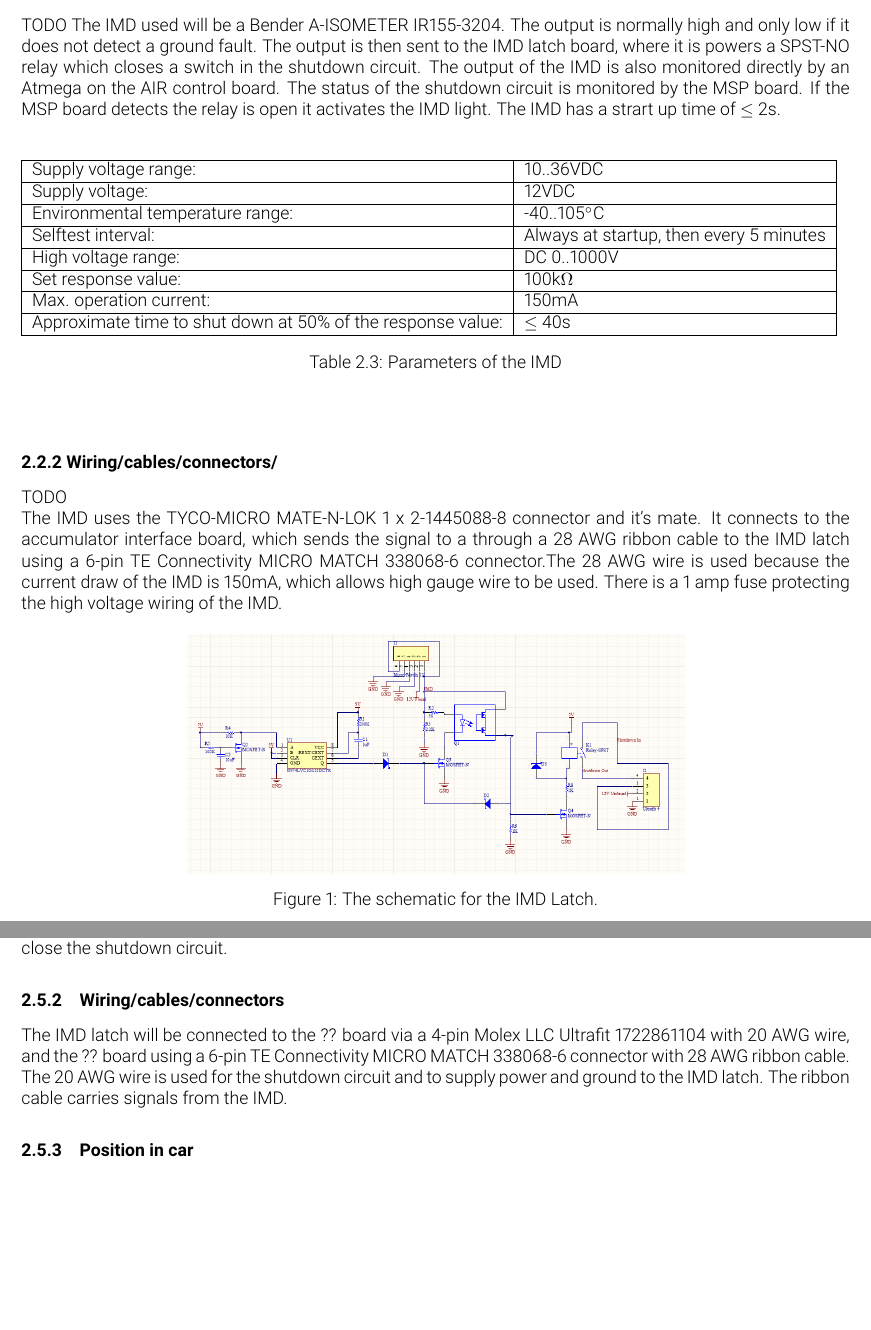
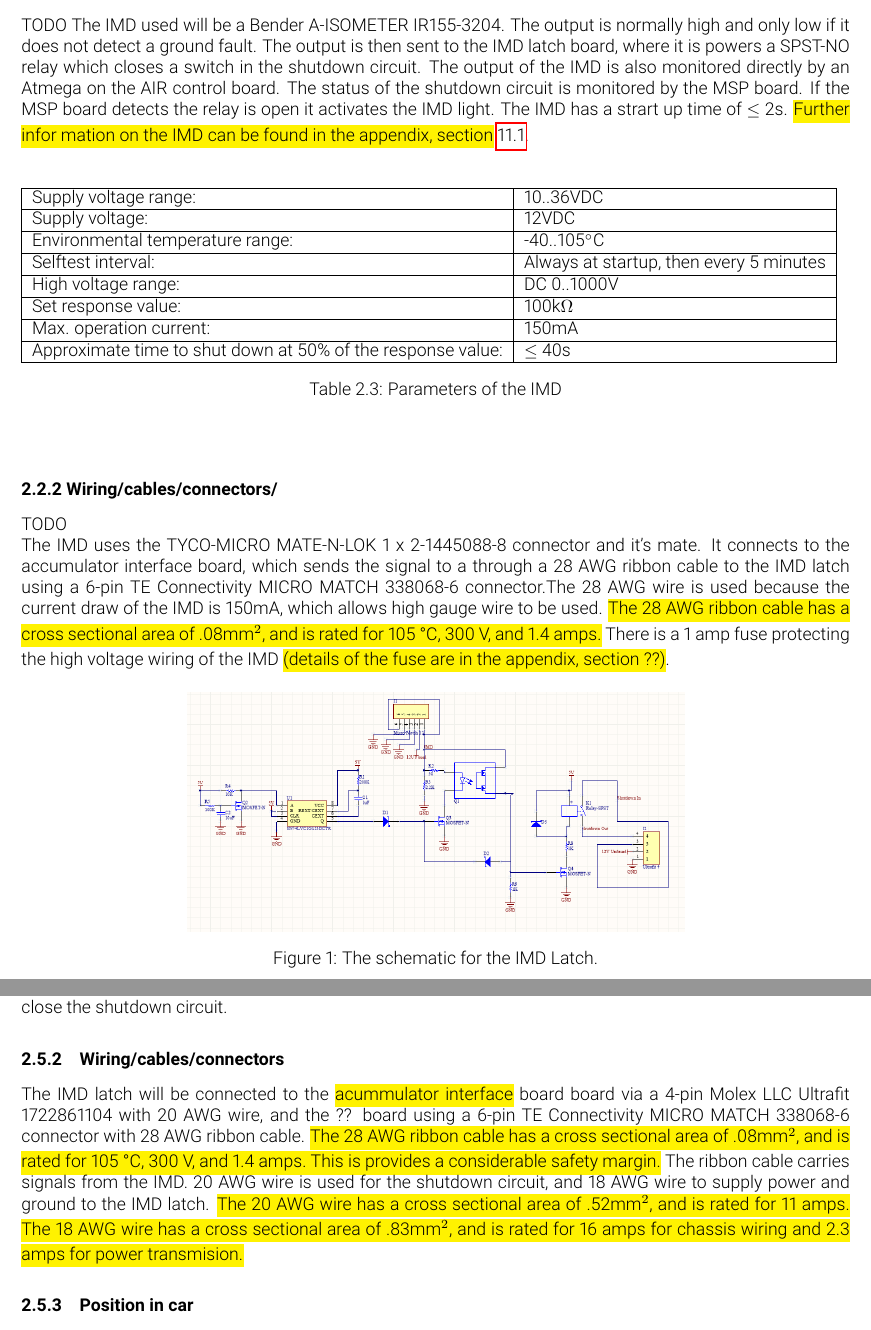
Before and after one commit to olin-electric-motorsports/ESF, a LaTeX document (esf_main.tex): two parts of pages 9 and 11 of 20 before the commit and two parts of pages 9 and 11 of 21 after it, joined at a grey line, cut so that both start at the same text, the shorter picture padded with empty space. Compiled offline with pdfLaTeX.

Commit message:
Added apendix section with IMD datasheet and hyperlink. Added \ref regarding fuses. Mentioned all current ratings for wires, and voltage + temperature rating where brand of wire was known.

```diff
--- a/esf_main.tex
+++ b/esf_main.tex
@@ -192,7 +192,7 @@ TODO
 
 \subsection{IMD}
 \subsubsection{Description (type, operation parameters)}TODO
-The IMD used will be a Bender A-ISOMETER IR155-3204. The output is normally high and only low if it does not detect a ground fault. The output is then sent to the IMD latch board, where it is powers a SPST-NO relay which closes a switch in the shutdown circuit. The output of the IMD is also monitored directly by an Atmega on the AIR control board. The status of the shutdown circuit is monitored by the MSP board. If the MSP board detects the relay is  open it activates the IMD light. The IMD has a strart up time of $\leq$ 2s.
+The IMD used will be a Bender A-ISOMETER IR155-3204. The output is normally high and only low if it does not detect a ground fault. The output is then sent to the IMD latch board, where it is powers a SPST-NO relay which closes a switch in the shutdown circuit. The output of the IMD is also monitored directly by an Atmega on the AIR control board. The status of the shutdown circuit is monitored by the MSP board. If the MSP board detects the relay is  open it activates the IMD light. The IMD has a strart up time of $\leq$ 2s. \hl{Further infor mation on the IMD can be found in the appendix, section} \ref{IMD_datasheet}.
 
 
 %Describe the IMD used and use a table for the common operation parameters, like supply voltage, set point, etc. Also describe how the IMD indicator light is wired, etc.
@@ -231,7 +231,7 @@ The IMD used will be a Bender A-ISOMETER IR155-3204. The output is normally high
 \subsubsection*{2.2.2 Wiring/cables/connectors/}
 TODO
 
-The  IMD uses the TYCO-MICRO MATE-N-LOK 1 x 2-1445088-8 connector and it's mate. It connects to the accumulator interface board, which sends the signal to a through a 28 AWG ribbon cable to the IMD latch using a 6-pin TE Connectivity MICRO MATCH 338068-6 connector.The 28 AWG wire is used because the current draw of the IMD is 150mA, which allows high gauge wire to be used. There is a 1 amp fuse protecting the high voltage wiring of the IMD. % I don't know the details of the fuse, but it is mentioned in both last year's ESF and in the ESF writing guide. It is visible in some of the plans for the electrical system. I need to know where I can find the details. Last year it was a 1 amp fuse, but it might be different this year. I am writing 1 amp for now, but it needs to be confirmed.
+The  IMD uses the TYCO-MICRO MATE-N-LOK 1 x 2-1445088-8 connector and it's mate. It connects to the accumulator interface board, which sends the signal to a through a 28 AWG ribbon cable to the IMD latch using a 6-pin TE Connectivity MICRO MATCH 338068-6 connector.The 28 AWG wire is used because the current draw of the IMD is 150mA, which allows high gauge wire to be used. \hl{The 28 AWG ribbon cable has a cross sectional area of .08mm$^2$, and is rated for 105 \textdegree C, 300 V, and 1.4 amps.} There is a 1 amp fuse protecting the high voltage wiring of the IMD \hl{(details of the fuse are in the appendix, section ??)}. % I don't know the details of the fuse, but it is mentioned in both last year's ESF and in the ESF writing guide. It is visible in some of the plans for the electrical system. I need to know where I can find the details. Last year it was a 1 amp fuse, but it might be different this year. I am writing 1 amp for now, but it needs to be confirmed.
 
 
 % I am not sure if this is actually how we are doing it, but I am assuming it is correct until I have time to check. I think it might be more convenient to route it through the AIR control board, if possible, as it already needs to connect to the Atmega on that board.
@@ -345,7 +345,7 @@ Resetting the IMD latch, which is shown in figure~\ref{fig:IMDLatch_Schematic} ,
 %Describe wiring, show schematics, describe connectors and cables used and show useful data regarding the wiring.  If not detailed in section 2.1, be sure to show how the device opens the shutdown circuit.
 %TODO
 
-The IMD latch will be connected to the ?? board via a 4-pin Molex LLC Ultrafit 1722861104 with 20 AWG wire, and the ?? board using a  6-pin TE Connectivity MICRO MATCH 338068-6 connector with 28 AWG ribbon cable. The 20 AWG wire is used for the shutdown circuit and to supply power and ground to the IMD latch. The ribbon cable carries signals from the IMD.%On the ?? board it will connect , or another Molex product of the same series but with a different number of headers on each side of the connector.
+The IMD latch will be connected to the \hl{acummulator interface} board board via a 4-pin Molex LLC Ultrafit 1722861104 with 20 AWG wire, and the ?? board using a  6-pin TE Connectivity MICRO MATCH 338068-6 connector with 28 AWG ribbon cable. \hl{The 28 AWG ribbon cable has a cross sectional area of .08mm$^2$, and is rated for 105 \textdegree C, 300 V, and 1.4 amps. This is provides a considerable safety margin.} The ribbon cable carries signals from the IMD. 20 AWG wire is used for the shutdown circuit, and 18 AWG wire to supply power and ground to the IMD latch. \hl{The 20 AWG wire has a cross sectional area of .52mm$^2$, and is rated for 11 amps. The 18 AWG wire has a cross sectional area of .83mm$^2$, and is rated for 16 amps for chassis wiring and 2.3 amps for power transmision.}%On the ?? board it will connect , or another Molex product of the same series but with a different number of headers on each side of the connector.
 
 % connects to IMD through either accumulator interface or AIR control.
 
```
Also changed, not shown: img/Formula_IMD_Datasheet.PNG (added), esf_main.tex (13 more changed lines).
